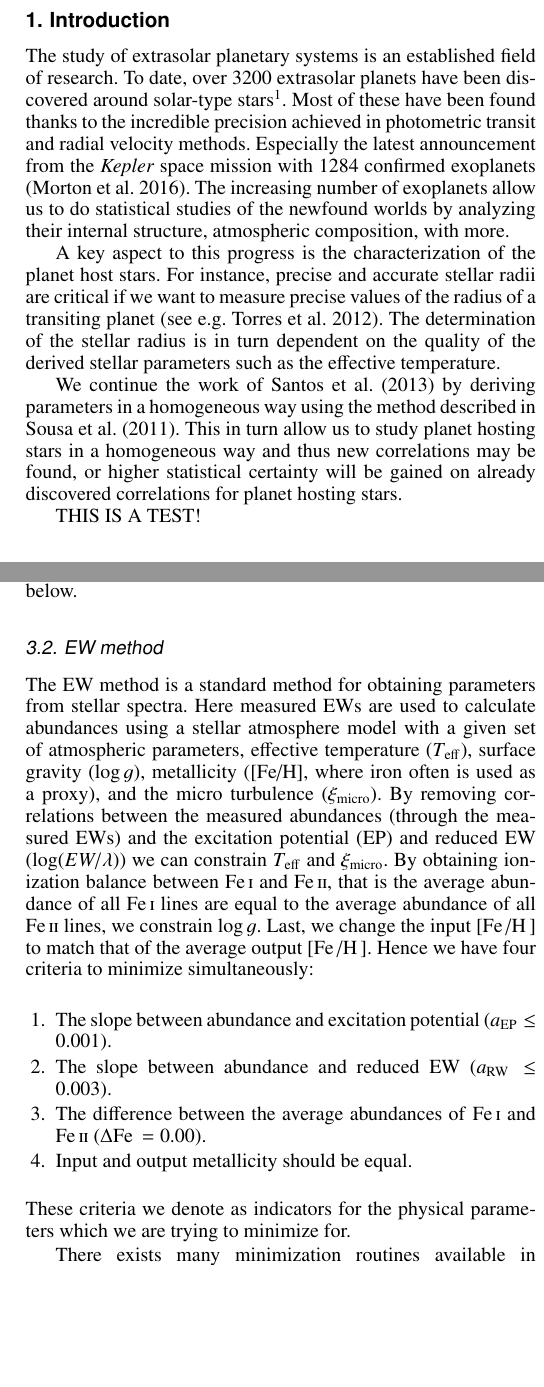
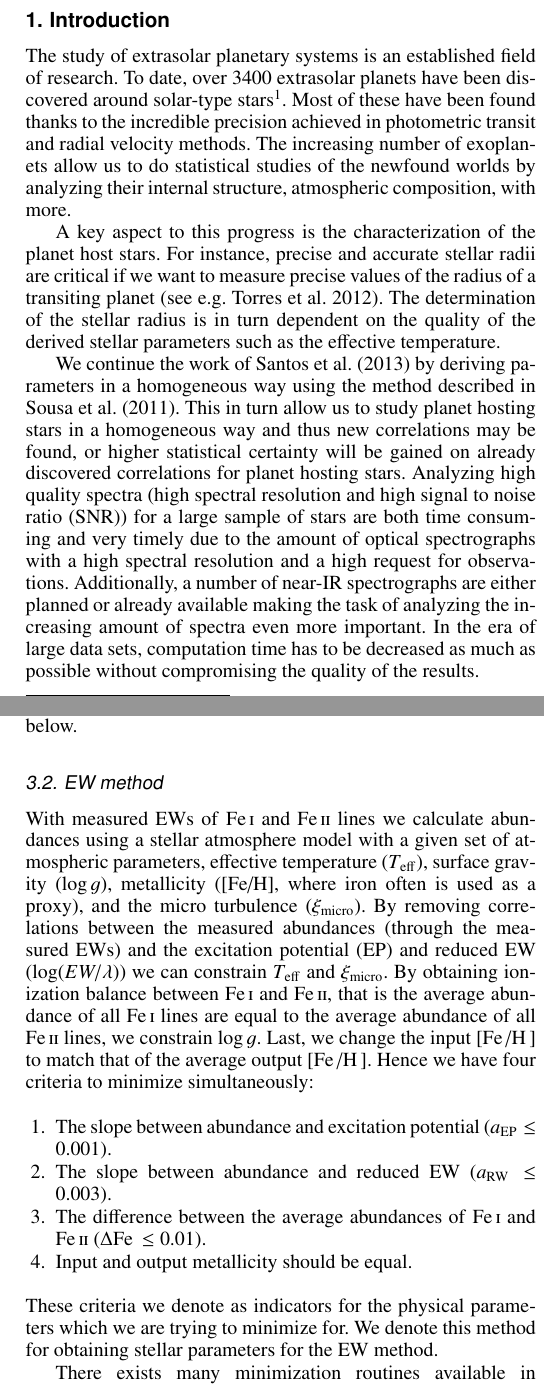
Before and after one commit to andycasey/SWEET-Cat-update, a LaTeX paper (master.tex): two parts of the columns of pages 1 and 2 of 6, joined at a grey line, cut so that both start at the same text, the shorter picture padded with empty space. Compiled offline with pdfLaTeX.

Commit message:
First part of Nuno's comments corrected.

```diff
--- a/master.tex
+++ b/master.tex
@@ -22,7 +22,7 @@
 \def\aaps{A\&A Supp.}
 \def\prd{Phys. Rev. D}
 \def\prl{Phys. Rev. Lett.}
-\def\araa{ARA\&A}       % Annual Review of Astron and Astrophys
+\def\araa{ARA\&A}
 
 \begin{document}
 
@@ -86,12 +86,11 @@ SUPA, School of Physics and Astronomy, University of St Andrews, St Andrews KY16
 \section{Introduction}
 \label{sec:introduction}
 The study of extrasolar planetary systems is an established field of research.
-To date, over 3200 extrasolar planets have been discovered around solar-type
+To date, over 3400 extrasolar planets have been discovered around solar-type
 stars\footnote{For an updated table we refer to \url{http://www.exoplanet.eu}}.
 Most of these have been found thanks to the incredible precision achieved in
-photometric transit and radial velocity methods. Especially the latest announcement
-from the \emph{Kepler} space mission with 1284 confirmed exoplanets
-\citep{Morton2016}. The increasing number of exoplanets allow us to do
+photometric transit and radial velocity methods. The increasing number of
+exoplanets allow us to do
 statistical studies of the newfound worlds by analyzing their internal
 structure, atmospheric composition, with more.
 
@@ -107,8 +106,16 @@ homogeneous way using the method described in \citet{Sousa2011}. This in turn
 allow us to study planet hosting stars in a homogeneous way and thus
 new correlations may be found, or higher statistical certainty will be
 gained on already discovered correlations for planet hosting stars.
+Analyzing high quality spectra (high spectral resolution and high signal
+to noise ratio (SNR)) for a large sample of stars are both time consuming
+and very timely due to the amount of optical spectrographs with a high
+spectral resolution and a high request for observations. Additionally,
+a number of near-IR spectrographs are either planned or already available
+making the task of analyzing the increasing amount of spectra even more
+important. In the era of large data sets, computation time has to be decreased
+as much as possible without compromising the quality of the results.
 
-THIS IS A TEST!
+
 
 \section{Data}
 \label{sec:data}
@@ -160,8 +168,7 @@ abundance method, both described below.
 
 \subsection{EW method}
 \label{sub:EW_method}
-The EW method is a standard method for obtaining parameters from stellar
-spectra. Here measured EWs are used to calculate abundances using a
+With measured EWs of \ion{Fe}{I} and \ion{Fe}{II} lines we calculate abundances using a
 stellar atmosphere model with a given set of atmospheric parameters,
 effective temperature ($T_\mathrm{eff}$), surface gravity ($\log g$),
 metallicity ([Fe/H], where iron often is used as a proxy), and the micro
@@ -178,11 +185,12 @@ the input [\ion{Fe}/\ion{H}] to match that of the average output
     \item The slope between abundance and excitation potential ($a_\mathrm{EP}\le0.001$).
     \item The slope between abundance and reduced EW ($a_\mathrm{RW}\le0.003$).
     \item The difference between the average abundances of \ion{Fe}{I} and
-          \ion{Fe}{II} ($\Delta\ion{Fe}{}=0.00$).
+          \ion{Fe}{II} ($\Delta\ion{Fe}{}\le0.01$).
     \item Input and output metallicity should be equal.
 \end{enumerate}
 These criteria we denote as indicators for the physical parameters which
-we are trying to minimize for.
+we are trying to minimize for. We denote this method for obtaining stellar
+parameters for the EW method.
 
 \begin{figure}[tpb]
     \centering
```
Also changed, not shown: master.tex (35 more changed lines).
